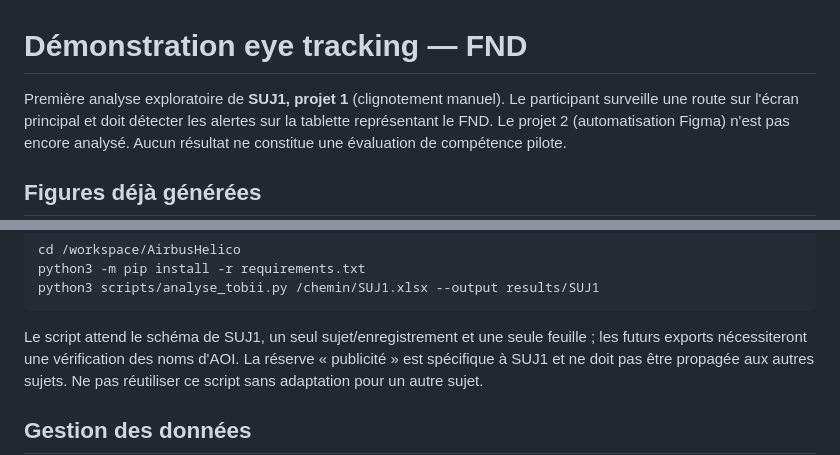
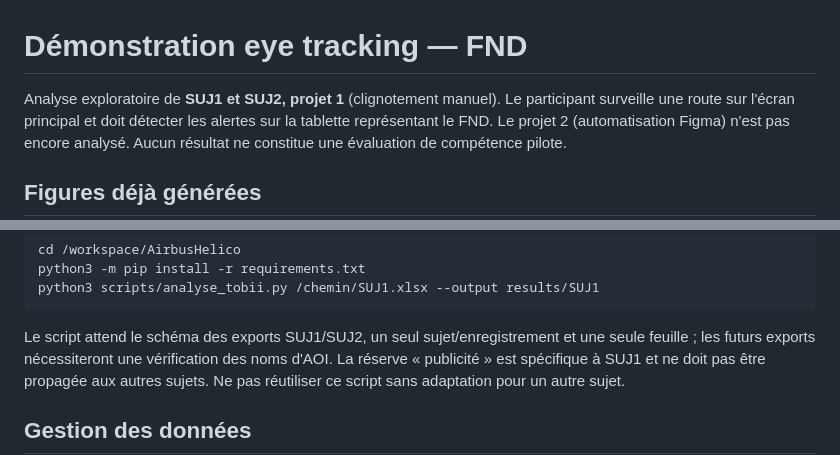
Before and after one commit to emmachabani/AirbusHelico, a Markdown page: README.md, 2 parts joined by grey strips. Drawn GitHub-style.

Commit message:
Analyse SUJ2 et distingue les alertes hors champ des mesures disponibles

````diff
--- a/README.md
+++ b/README.md
@@ -1,6 +1,6 @@
 # Démonstration eye tracking — FND
 
-Première analyse exploratoire de **SUJ1, projet 1** (clignotement manuel).
+Analyse exploratoire de **SUJ1 et SUJ2, projet 1** (clignotement manuel).
 Le participant surveille une route sur l'écran principal et doit détecter les
 alertes sur la tablette représentant le FND. Le projet 2 (automatisation Figma)
 n'est pas encore analysé. Aucun résultat ne constitue une évaluation de compétence pilote.
@@ -67,7 +67,7 @@ python3 -m pip install -r requirements.txt
 python3 scripts/analyse_tobii.py /chemin/SUJ1.xlsx --output results/SUJ1
 ```
 
-Le script attend le schéma de SUJ1, un seul sujet/enregistrement et une seule
+Le script attend le schéma des exports SUJ1/SUJ2, un seul sujet/enregistrement et une seule
 feuille ; les futurs exports nécessiteront une vérification des noms d'AOI.
 La réserve « publicité » est spécifique à SUJ1 et ne doit pas être propagée aux
 autres sujets. Ne pas réutiliser ce script sans adaptation pour un autre sujet.
````
Also changed, not shown: other parts of README.md (+27 -0 lines), results/SUJ2/01_chronologie.png (added), results/SUJ2/02_fenetres_alertes.png (added), results/SUJ2/03_indicateurs_AOI.png (added), 10 other files.
